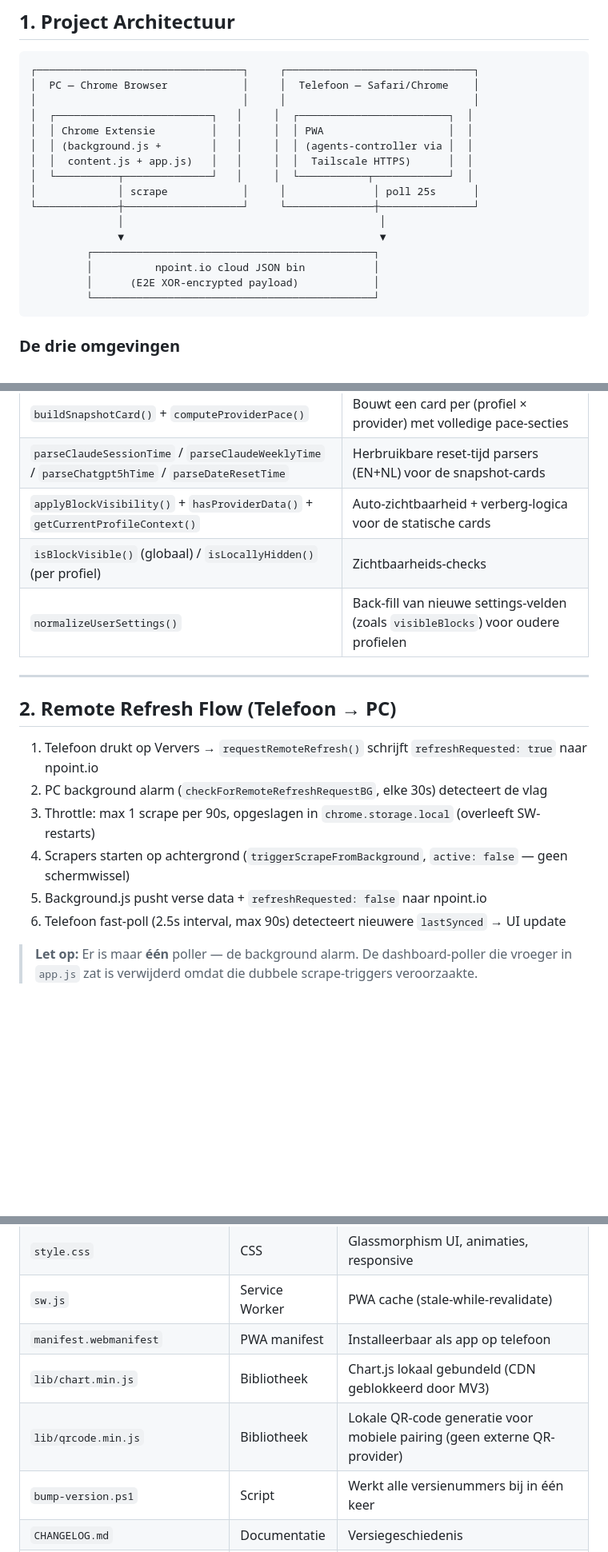
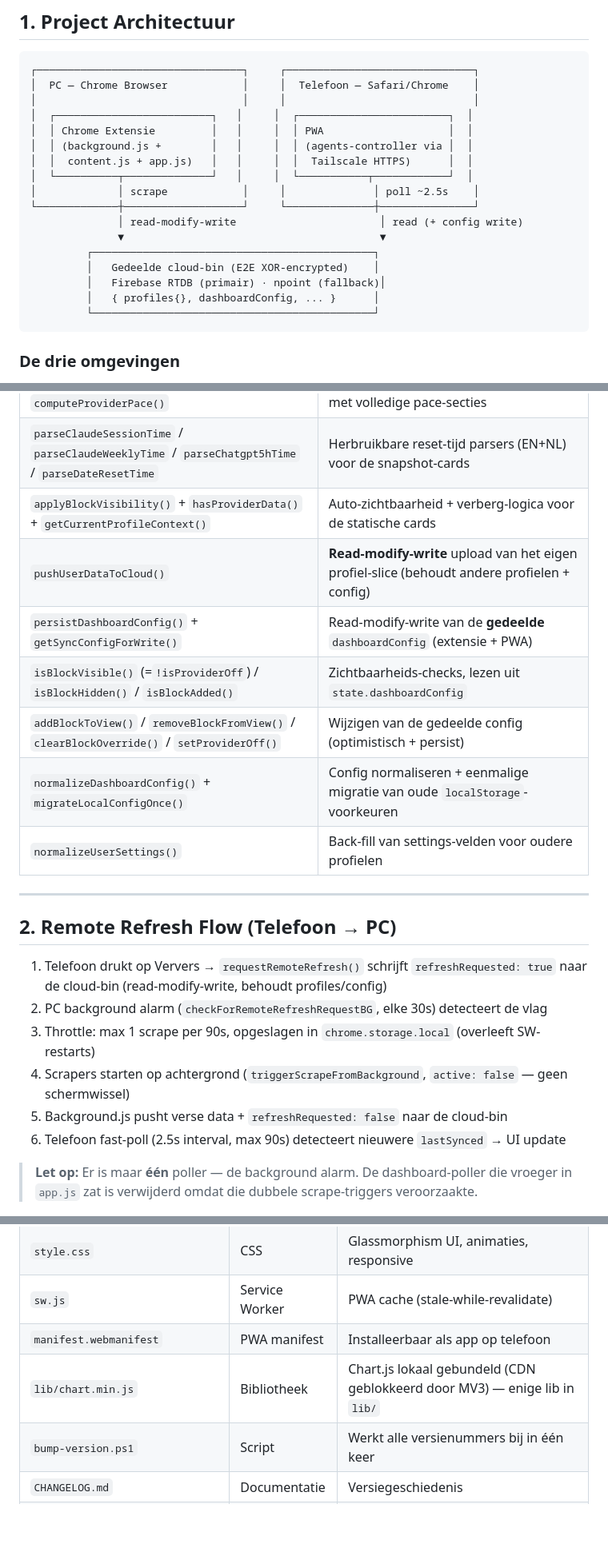
Before and after one commit to DCS-Rob/usage-dashboard, a Markdown page: project_summary.md, 3 parts joined by grey strips. Shown at 80% size. Drawn GitHub-style; blank space fills up the shorter version.

Commit message:
docs: polish project_summary for handoff (v0.18.0)
- Add "Huidige staat (sessie-handoff)" section summarizing the v0.14→v0.18
  arc, what's verified, and the user action (reload extension in both profiles).
- Update architecture diagram: shared bin = Firebase primary + npoint fallback,
  read-modify-write, profiles{} + dashboardConfig.
- Refresh "Belangrijke functies" table to v0.18 (config helpers, RMW push;
  drop stale isLocallyHidden).
- Fix stale lib/qrcode.min.js entry (only chart.min.js exists); generalize
  remote-refresh wording to "cloud-bin".

Co-Authored-By: Claude Opus 4.8 <noreply@anthropic.com>

````diff
--- a/project_summary.md
+++ b/project_summary.md
@@ -81,13 +98,14 @@ De indicator toont "PWA Behind" als `APP_VERSION` in de live `app.js` op GitHub
 │  │ (background.js +        │   │     │  │ (agents-controller via │  │
 │  │  content.js + app.js)   │   │     │  │  Tailscale HTTPS)      │  │
 │  └──────────┬──────────────┘   │     │  └───────────┬────────────┘  │
-│             │ scrape            │     │              │ poll 25s      │
+│             │ scrape            │     │              │ poll ~2.5s    │
 └─────────────┼───────────────────┘     └──────────────┼───────────────┘
-              │                                         │
+              │ read-modify-write                       │ read (+ config write)
               ▼                                         ▼
          ┌─────────────────────────────────────────────┐
-         │          npoint.io cloud JSON bin           │
-         │      (E2E XOR-encrypted payload)            │
+         │   Gedeelde cloud-bin (E2E XOR-encrypted)    │
+         │   Firebase RTDB (primair) · npoint (fallback)│
+         │   { profiles{}, dashboardConfig, ... }      │
          └─────────────────────────────────────────────┘
 ```
 
@@ -157,18 +175,22 @@ Het dashboard kent drie provider-blokken, elk met een eigen kleur:
 | `buildSnapshotCard()` + `computeProviderPace()` | Bouwt een card per (profiel × provider) met volledige pace-secties |
 | `parseClaudeSessionTime` / `parseClaudeWeeklyTime` / `parseChatgpt5hTime` / `parseDateResetTime` | Herbruikbare reset-tijd parsers (EN+NL) voor de snapshot-cards |
 | `applyBlockVisibility()` + `hasProviderData()` + `getCurrentProfileContext()` | Auto-zichtbaarheid + verberg-logica voor de statische cards |
-| `isBlockVisible()` (globaal) / `isLocallyHidden()` (per profiel) | Zichtbaarheids-checks |
-| `normalizeUserSettings()` | Back-fill van nieuwe settings-velden (zoals `visibleBlocks`) voor oudere profielen |
+| `pushUserDataToCloud()` | **Read-modify-write** upload van het eigen profiel-slice (behoudt andere profielen + config) |
+| `persistDashboardConfig()` + `getSyncConfigForWrite()` | Read-modify-write van de **gedeelde** `dashboardConfig` (extensie + PWA) |
+| `isBlockVisible()` (=`!isProviderOff`) / `isBlockHidden()` / `isBlockAdded()` | Zichtbaarheids-checks, lezen uit `state.dashboardConfig` |
+| `addBlockToView()` / `removeBlockFromView()` / `clearBlockOverride()` / `setProviderOff()` | Wijzigen van de gedeelde config (optimistisch + persist) |
+| `normalizeDashboardConfig()` + `migrateLocalConfigOnce()` | Config normaliseren + eenmalige migratie van oude `localStorage`-voorkeuren |
+| `normalizeUserSettings()` | Back-fill van settings-velden voor oudere profielen |
 
 ---
 
 ## 2. Remote Refresh Flow (Telefoon → PC)
 
-1. Telefoon drukt op Ververs → `requestRemoteRefresh()` schrijft `refreshRequested: true` naar npoint.io
+1. Telefoon drukt op Ververs → `requestRemoteRefresh()` schrijft `refreshRequested: true` naar de cloud-bin (read-modify-write, behoudt profiles/config)
 2. PC background alarm (`checkForRemoteRefreshRequestBG`, elke 30s) detecteert de vlag
 3. Throttle: max 1 scrape per 90s, opgeslagen in `chrome.storage.local` (overleeft SW-restarts)
 4. Scrapers starten op achtergrond (`triggerScrapeFromBackground`, `active: false` — geen schermwissel)
-5. Background.js pusht verse data + `refreshRequested: false` naar npoint.io
+5. Background.js pusht verse data + `refreshRequested: false` naar de cloud-bin
 6. Telefoon fast-poll (2.5s interval, max 90s) detecteert nieuwere `lastSynced` → UI update
 
 > **Let op:** Er is maar **één** poller — de background alarm. De dashboard-poller die vroeger in `app.js` zat is verwijderd omdat die dubbele scrape-triggers veroorzaakte.
@@ -187,8 +209,7 @@ Het dashboard kent drie provider-blokken, elk met een eigen kleur:
 | `style.css` | CSS | Glassmorphism UI, animaties, responsive |
 | `sw.js` | Service Worker | PWA cache (stale-while-revalidate) |
 | `manifest.webmanifest` | PWA manifest | Installeerbaar als app op telefoon |
-| `lib/chart.min.js` | Bibliotheek | Chart.js lokaal gebundeld (CDN geblokkeerd door MV3) |
-| `lib/qrcode.min.js` | Bibliotheek | Lokale QR-code generatie voor mobiele pairing (geen externe QR-provider) |
+| `lib/chart.min.js` | Bibliotheek | Chart.js lokaal gebundeld (CDN geblokkeerd door MV3) — enige lib in `lib/` |
 | `bump-version.ps1` | Script | Werkt alle versienummers bij in één keer |
 | `CHANGELOG.md` | Documentatie | Versiegeschiedenis |
 | `.github/workflows/release.yml` | CI/CD | Maakt automatisch GitHub Release bij tag push |
````
Also changed, not shown: other parts of project_summary.md (+19 -2 lines).
